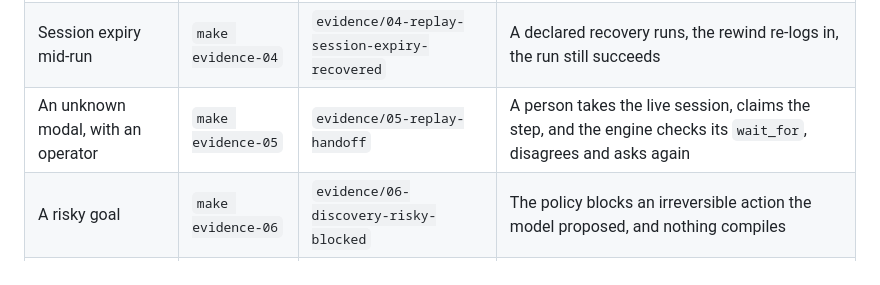
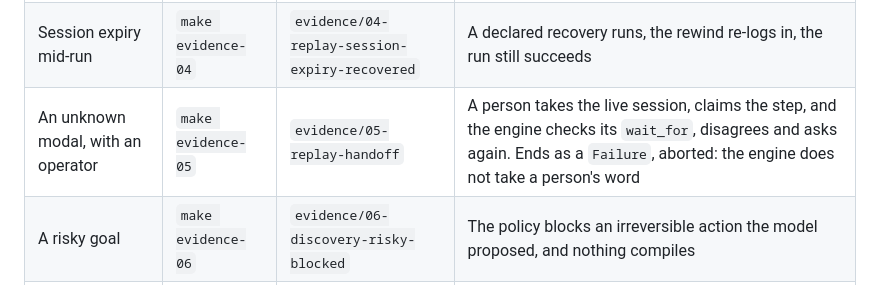
Before and after one commit to JoshTSeppich/bankbot, a Markdown page: README.md, the part around the change. Rendered like a GitHub page.

```diff
--- a/README.md
+++ b/README.md
@@ -51,7 +51,7 @@ Every row is a committed directory with its log, screenshots and trace. `make ve
 | Replay, five times | `make evidence-02` | `evidence/02-replay-success` and `-2` to `-5` | Determinism: one event-sequence hash and one answer across five fresh browsers |
 | A member who does not exist | `make evidence-03` | `evidence/03-replay-member-not-found` | A known business outcome is a result, not a failure |
 | Session expiry mid-run | `make evidence-04` | `evidence/04-replay-session-expiry-recovered` | A declared recovery runs, the rewind re-logs in, the run still succeeds |
-| An unknown modal, with an operator | `make evidence-05` | `evidence/05-replay-handoff` | A person takes the live session, claims the step, and the engine checks its `wait_for`, disagrees and asks again |
+| An unknown modal, with an operator | `make evidence-05` | `evidence/05-replay-handoff` | A person takes the live session, claims the step, and the engine checks its `wait_for`, disagrees and asks again. Ends as a `Failure`, aborted: the engine does not take a person's word |
 | A risky goal | `make evidence-06` | `evidence/06-discovery-risky-blocked` | The policy blocks an irreversible action the model proposed, and nothing compiles |
 | A second tenant's build | `make evidence-07` | `evidence/07-replay-variant-b` | One artifact on a different build: two drift warnings, still success |
 
```
Also changed, not shown: REPORT.md (+5 -5 lines).
